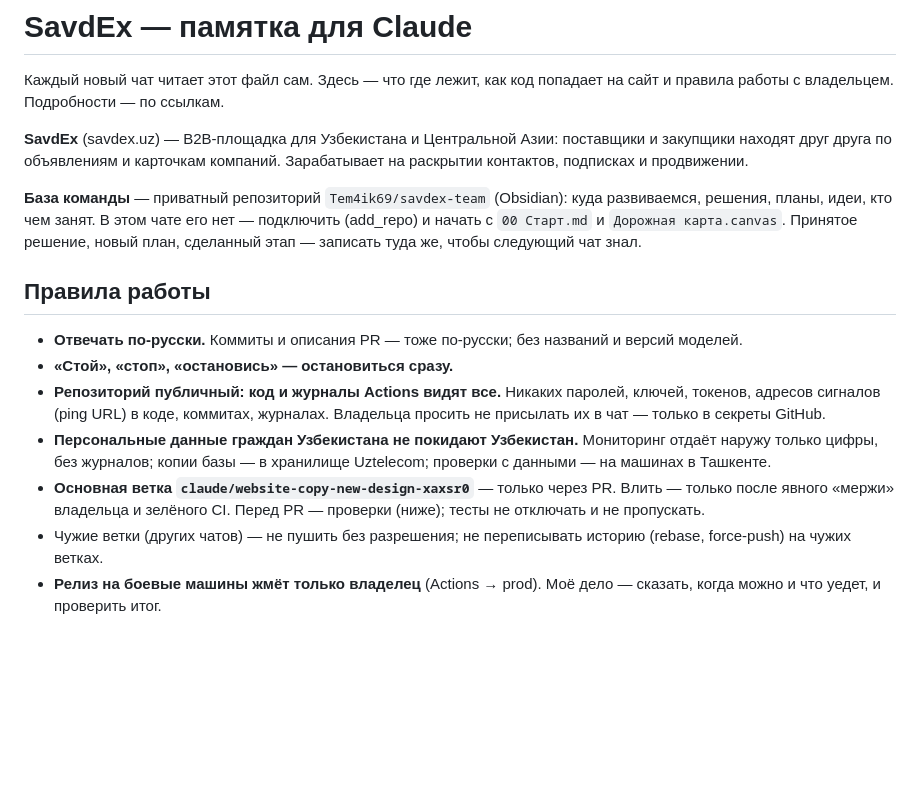
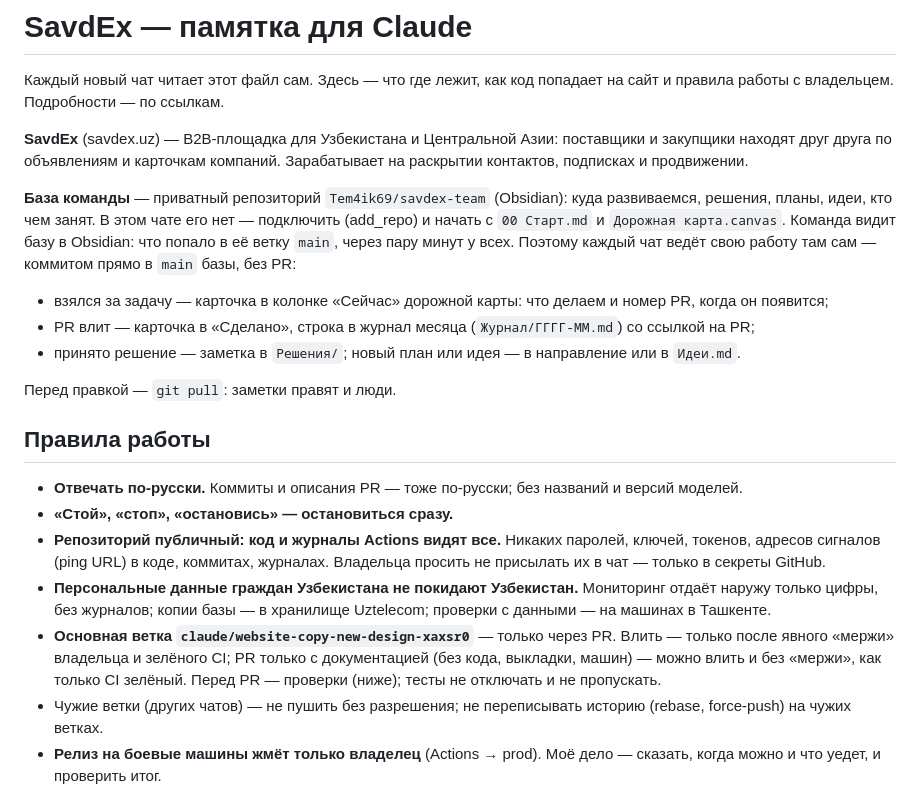
Before and after one commit to xondamirx9/savdex, a Markdown page: CLAUDE.md, the part around the change. GitHub-like rendering; blank space fills up the shorter version.

Commit message:
CLAUDE.md: каждый чат сам ведёт свою работу в базе команды
Команда смотрит, кто чем занят и куда идём, в Obsidian — базе
Tem4ik69/savdex-team. Чтобы там было видно работу всех чатов, памятка
теперь говорит прямо: взялся за задачу — карточка в «Сейчас» дорожной
карты; PR влит — карточка в «Сделано» и строка в журнал месяца; решение —
заметка в «Решения». Коммитом прямо в main базы, без PR, после git pull.

И правило владельца: PR только с документацией можно влить без «мержи»,
как только CI зелёный.

Co-Authored-By: Claude Opus 5.5 <noreply@anthropic.com>
Claude-Session: https://claude.ai/code/session_01S63TLkZEt6pGpzrAyvmrYT

```diff
--- a/CLAUDE.md
+++ b/CLAUDE.md
@@ -10,8 +10,18 @@
 **База команды** — приватный репозиторий `Tem4ik69/savdex-team`
 (Obsidian): куда развиваемся, решения, планы, идеи, кто чем занят. В
 этом чате его нет — подключить (add_repo) и начать с `00 Старт.md` и
-`Дорожная карта.canvas`. Принятое решение, новый план, сделанный этап —
-записать туда же, чтобы следующий чат знал.
+`Дорожная карта.canvas`. Команда видит базу в Obsidian: что попало в её
+ветку `main`, через пару минут у всех. Поэтому каждый чат ведёт свою
+работу там сам — коммитом прямо в `main` базы, без PR:
+
+- взялся за задачу — карточка в колонке «Сейчас» дорожной карты: что
+  делаем и номер PR, когда он появится;
+- PR влит — карточка в «Сделано», строка в журнал месяца
+  (`Журнал/ГГГГ-ММ.md`) со ссылкой на PR;
+- принято решение — заметка в `Решения/`; новый план или идея — в
+  направление или в `Идеи.md`.
+
+Перед правкой — `git pull`: заметки правят и люди.
 
 ## Правила работы
 
@@ -27,7 +37,9 @@
   хранилище Uztelecom; проверки с данными — на машинах в Ташкенте.
 - **Основная ветка `claude/website-copy-new-design-xaxsr0`** — только
   через PR. Влить — только после явного «мержи» владельца и зелёного
-  CI. Перед PR — проверки (ниже); тесты не отключать и не пропускать.
+  CI; PR только с документацией (без кода, выкладки, машин) — можно
+  влить и без «мержи», как только CI зелёный. Перед PR — проверки
+  (ниже); тесты не отключать и не пропускать.
 - Чужие ветки (других чатов) — не пушить без разрешения; не
   переписывать историю (rebase, force-push) на чужих ветках.
 - **Релиз на боевые машины жмёт только владелец** (Actions → prod). Моё
```
